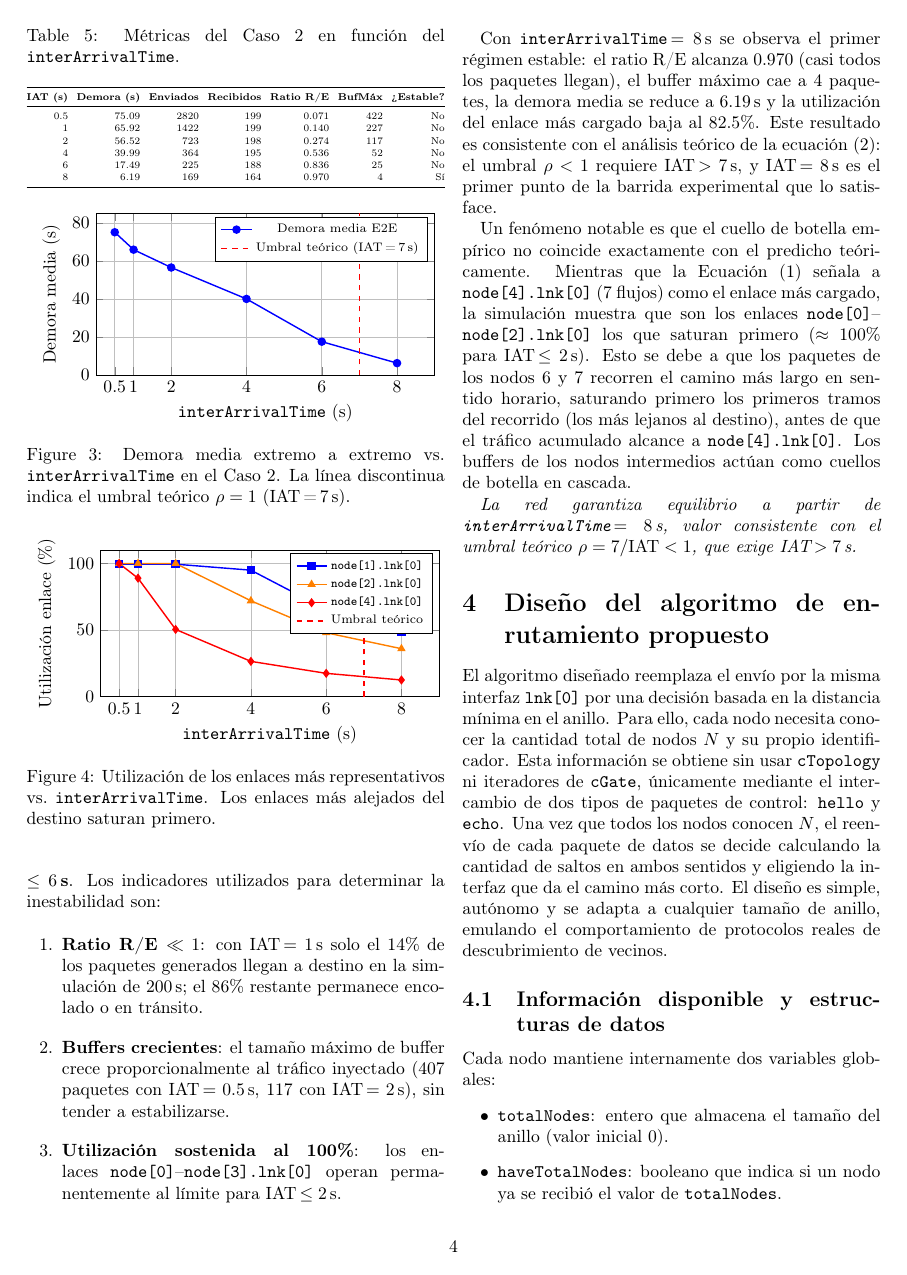
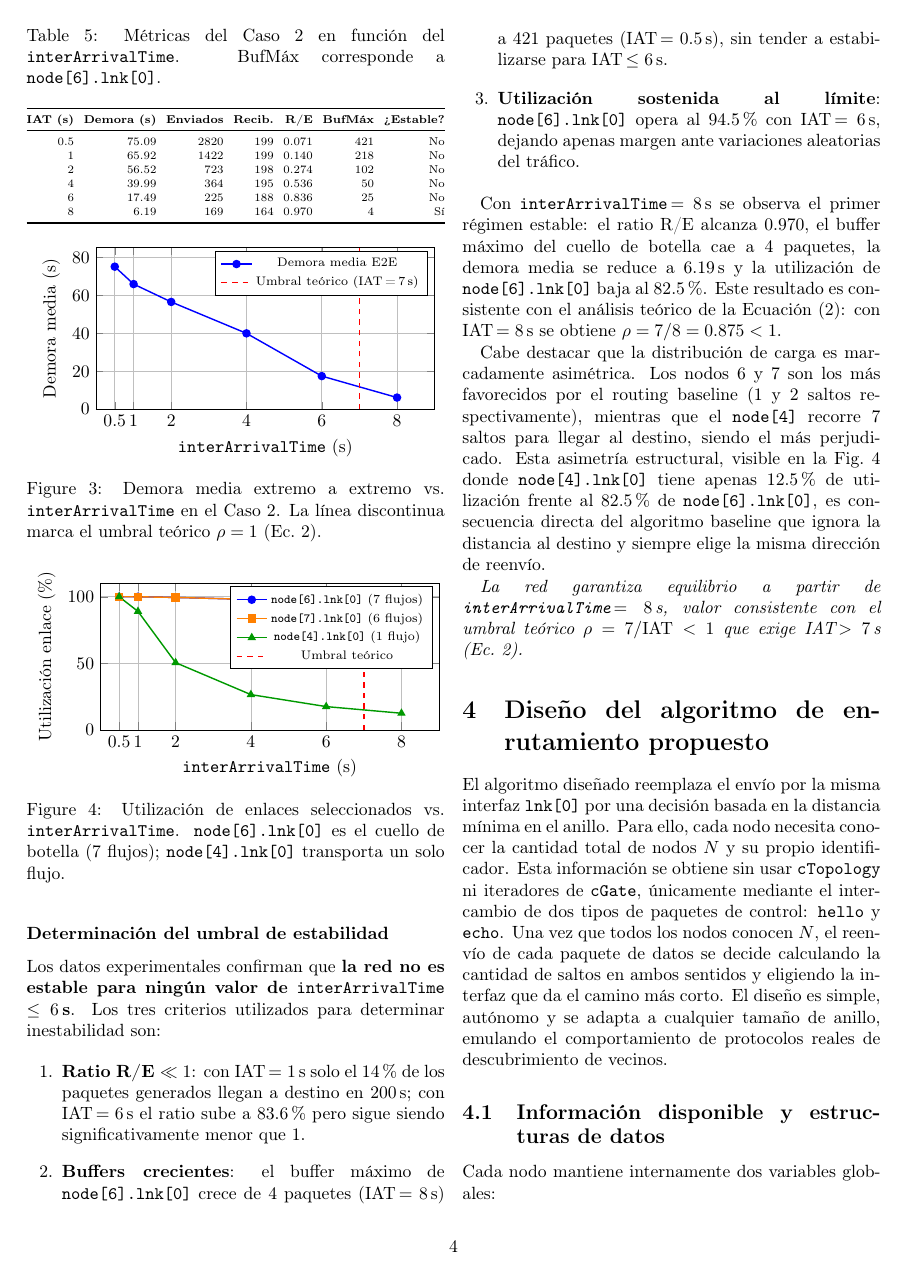
Before and after one commit to Chechito47/RySD-redes26lab4g23, a LaTeX paper (Paper+Poster/paper/lab4-paper.tex): page 4 of 9. Compiled offline with pdfLaTeX.

Commit message:
Fix de parte 3.2

```diff
--- a/Paper+Poster/paper/lab4-paper.tex
+++ b/Paper+Poster/paper/lab4-paper.tex
@@ -304,3 +321,4 @@ enlace se obtiene:
+    \texttt{node[6].lnk[0]} & 7 & todos \\
     \bottomrule
   \end{tabular}%
   }
@@ -340,20 +350,21 @@ acotados y el delay convergió a un valor finito.
 
 \begin{table}[!ht]
   \centering
-  \caption{Métricas del Caso~2 en función del \texttt{interArrivalTime}.}
+  \caption{Métricas del Caso~2 en función del \texttt{interArrivalTime}.
+           BufMáx corresponde a \texttt{node[6].lnk[0]}.}
   \label{tab:caso2-sweep}
   \coltablesetup
   \resizebox{\columnwidth}{!}{%
   \begin{tabular}{@{}rrrrrrr@{}}
     \toprule
     \textbf{IAT (s)} & \textbf{Demora (s)} & \textbf{Enviados} &
-    \textbf{Recibidos} & \textbf{Ratio R/E} &
+    \textbf{Recib.} & \textbf{R/E} &
     \textbf{BufMáx} & \textbf{¿Estable?} \\
     \midrule
-    0.5 & 75.09 & 2820 & 199 & 0.071 & 422 & No \\
-    1   & 65.92 & 1422 & 199 & 0.140 & 227 & No \\
-    2   & 56.52 &  723 & 198 & 0.274 & 117 & No \\
-    4   & 39.99 &  364 & 195 & 0.536 &  52 & No \\
+    0.5 & 75.09 & 2820 & 199 & 0.071 & 421 & No \\
+    1   & 65.92 & 1422 & 199 & 0.140 & 218 & No \\
+    2   & 56.52 &  723 & 198 & 0.274 & 102 & No \\
+    4   & 39.99 &  364 & 195 & 0.536 &  50 & No \\
     6   & 17.49 &  225 & 188 & 0.836 &  25 & No \\
     8   &  6.19 &  169 & 164 & 0.970 &   4 & Sí \\
     \bottomrule
@@ -383,14 +394,13 @@ del \texttt{interArrivalTime}.
         (0.5,75.09)(1,65.92)(2,56.52)(4,39.99)(6,17.49)(8,6.19)
       };
       \addlegendentry{Demora media E2E}
-      % Línea umbral teórico
       \addplot[thick, red, dashed] coordinates {(7,0)(7,85)};
       \addlegendentry{Umbral teórico (IAT\,=\,7\,s)}
     \end{axis}
   \end{tikzpicture}
   \caption{Demora media extremo a extremo vs.\ \texttt{interArrivalTime}
-           en el Caso~2. La línea discontinua indica el umbral teórico
-           $\rho = 1$ (IAT\,=\,7\,s).}
+           en el Caso~2. La línea discontinua marca el umbral teórico
+           $\rho=1$ (Ec.~\ref{eq:umbral}).}
   \label{fig:caso2-estabilidad}
 \end{figure}
 
@@ -408,68 +418,70 @@ del \texttt{interArrivalTime}.
       xtick={0.5,1,2,4,6,8},
       legend style={font=\scriptsize, at={(0.98,0.98)}, anchor=north east},
     ]
-      \addplot[thick, blue, mark=square*, mark size=2pt] coordinates {
-        (0.5,99.5)(1,99.5)(2,99.5)(4,95.0)(6,65.5)(8,49.0)
+      \addplot[thick, blue, mark=*, mark size=2pt] coordinates {
+        (0.5,100.0)(1,100.0)(2,99.5)(4,98.0)(6,94.5)(8,82.5)
       };
-      \addlegendentry{\texttt{node[1].lnk[0]}}
-      \addplot[thick, orange, mark=triangle*, mark size=2pt] coordinates {
-        (0.5,100)(1,100)(2,100)(4,72.0)(6,48.0)(8,36.0)
+      \addlegendentry{\texttt{node[6].lnk[0]} (7 flujos)}
+      \addplot[thick, orange, mark=square*, mark size=2pt] coordinates {
+        (0.5,100.0)(1,100.0)(2,99.5)(4,98.0)(6,93.0)(8,72.0)
       };
-      \addlegendentry{\texttt{node[2].lnk[0]}}
-      \addplot[thick, red, mark=diamond*, mark size=2pt] coordinates {
-        (0.5,100)(1,89.0)(2,50.5)(4,26.5)(6,17.5)(8,12.5)
+      \addlegendentry{\texttt{node[7].lnk[0]} (6 flujos)}
+      \addplot[thick, green!60!black, mark=triangle*, mark size=2pt] coordinates {
+        (0.5,100.0)(1,89.0)(2,50.5)(4,26.5)(6,17.5)(8,12.5)
       };
-      \addlegendentry{\texttt{node[4].lnk[0]}}
+      \addlegendentry{\texttt{node[4].lnk[0]} (1 flujo)}
       \addplot[thick, red, dashed] coordinates {(7,0)(7,110)};
       \addlegendentry{Umbral teórico}
     \end{axis}
   \end{tikzpicture}
-  \caption{Utilización de los enlaces más representativos vs.\
-           \texttt{interArrivalTime}. Los enlaces más alejados del destino
-           saturan primero.}
+  \caption{Utilización de enlaces seleccionados vs.\ \texttt{interArrivalTime}.
+           \texttt{node[6].lnk[0]} es el cuello de botella (7 flujos);
+           \texttt{node[4].lnk[0]} transporta un solo flujo.}
   \label{fig:caso2-util}
 \end{figure}
 
 \subsubsection*{Determinación del umbral de estabilidad}
 
 Los datos experimentales confirman que \textbf{la red no es estable para
-ningún valor de \texttt{interArrivalTime} $\leq 6$\,s}. Los indicadores
-utilizados para determinar la inestabilidad son:
+ningún valor de \texttt{interArrivalTime} $\leq 6$\,s}. Los tres criterios
+utilizados para determinar inestabilidad son:
 
 \begin{enumerate}
-  \item \textbf{Ratio R/E $\ll 1$}: con IAT\,$= 1$\,s solo el 14\% de los
-        paquetes generados llegan a destino en la simulación de 200\,s;
-        el 86\% restante permanece encolado o en tránsito.
-  \item \textbf{Buffers crecientes}: el tamaño máximo de buffer crece
-        proporcionalmente al tráfico inyectado (407 paquetes con IAT\,$=
-        0.5$\,s, 117 con IAT\,$=2$\,s), sin tender a estabilizarse.
-  \item \textbf{Utilización sostenida al 100\%}: los enlaces
-        \texttt{node[0]}--\texttt{node[3].lnk[0]} operan permanentemente
-        al límite para IAT\,$\leq 2$\,s.
+  \item \textbf{Ratio R/E $\ll 1$}: con IAT\,$=1$\,s solo el 14\,\% de
+        los paquetes generados llegan a destino en 200\,s; con
+        IAT\,$=6$\,s el ratio sube a 83.6\,\% pero sigue siendo
+        significativamente menor que 1.
+  \item \textbf{Buffers crecientes}: el buffer máximo de
+        \texttt{node[6].lnk[0]} crece de 4 paquetes (IAT\,$=8$\,s)
+        a 421 paquetes (IAT\,$=0.5$\,s), sin tender a estabilizarse
+        para IAT\,$\leq 6$\,s.
+  \item \textbf{Utilización sostenida al límite}: \texttt{node[6].lnk[0]}
+        opera al 94.5\,\% con IAT\,$=6$\,s, dejando apenas margen
+        ante variaciones aleatorias del tráfico.
 \end{enumerate}
 
-Con \texttt{interArrivalTime}\,$= 8$\,s se observa el primer régimen
-estable: el ratio R/E alcanza 0.970 (casi todos los paquetes llegan), el
-buffer máximo cae a 4 paquetes, la demora media se reduce a 6.19\,s y la
-utilización del enlace más cargado baja al 82.5\%. Este resultado es
-consistente con el análisis teórico de la ecuación~(\ref{eq:umbral}):
-el umbral $\rho < 1$ requiere IAT\,$> 7$\,s, y IAT\,$= 8$\,s es el
-primer punto de la barrida experimental que lo satisface.
+Con \texttt{interArrivalTime}\,$=8$\,s se observa el primer régimen
+estable: el ratio R/E alcanza 0.970, el buffer máximo del cuello de
+botella cae a 4~paquetes, la demora media se reduce a 6.19\,s y la
+utilización de \texttt{node[6].lnk[0]} baja al 82.5\,\%. Este resultado
+es consistente con el análisis teórico de la
+Ecuación~(\ref{eq:umbral}): con IAT\,$=8$\,s se obtiene
+$\rho = 7/8 = 0.875 < 1$.
 
-Un fenómeno notable es que el cuello de botella empírico no coincide
-exactamente con el predicho teóricamente. Mientras que la
-Ecuación~(\ref{eq:rho}) señala a \texttt{node[4].lnk[0]} (7 flujos) como
-el enlace más cargado, la simulación muestra que son los enlaces
-\texttt{node[0]}--\texttt{node[2].lnk[0]} los que saturan primero ($\approx$ 100\%
-para IAT\,$\leq 2$\,s). Esto se debe a que los paquetes de los nodos
-6 y 7 recorren el camino más largo en sentido horario, saturando primero los
-primeros tramos del recorrido (los más lejanos al destino), antes de que el
-tráfico acumulado alcance a \texttt{node[4].lnk[0]}. Los buffers de los
-nodos intermedios actúan como cuellos de botella en cascada.
+Cabe destacar que la distribución de carga es marcadamente asimétrica.
+Los nodos 6 y 7 son los más favorecidos por el routing baseline (1 y 2
+saltos respectivamente), mientras que el \texttt{node[4]} recorre 7
+saltos para llegar al destino, siendo el más perjudicado. Esta asimetría
+estructural, visible en la Fig.~\ref{fig:caso2-util} donde
+\texttt{node[4].lnk[0]} tiene apenas 12.5\,\% de utilización frente al
+82.5\,\% de \texttt{node[6].lnk[0]}, es consecuencia directa del
+algoritmo baseline que ignora la distancia al destino y siempre elige
+la misma dirección de reenvío.
 
 \textit{La red garantiza equilibrio a partir de
-\texttt{interArrivalTime}\,$= 8$\,s, valor consistente con el umbral
-teórico $\rho = 7/\mathrm{IAT} < 1$, que exige IAT\,$> 7$\,s.}
+\texttt{interArrivalTime}\,$=8$\,s, valor consistente con el umbral
+teórico $\rho = 7/\mathrm{IAT} < 1$ que exige IAT\,$> 7$\,s
+(Ec.~\ref{eq:umbral}).}
 
 \section{Diseño del algoritmo de enrutamiento propuesto}
 \label{sec:diseno}
```
Also changed, not shown: Paper+Poster/paper/lab4-paper.tex (85 more changed lines).
